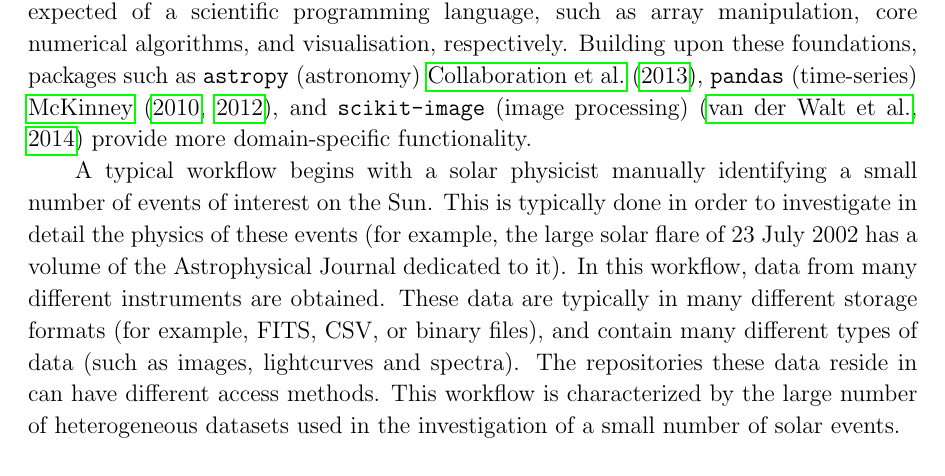
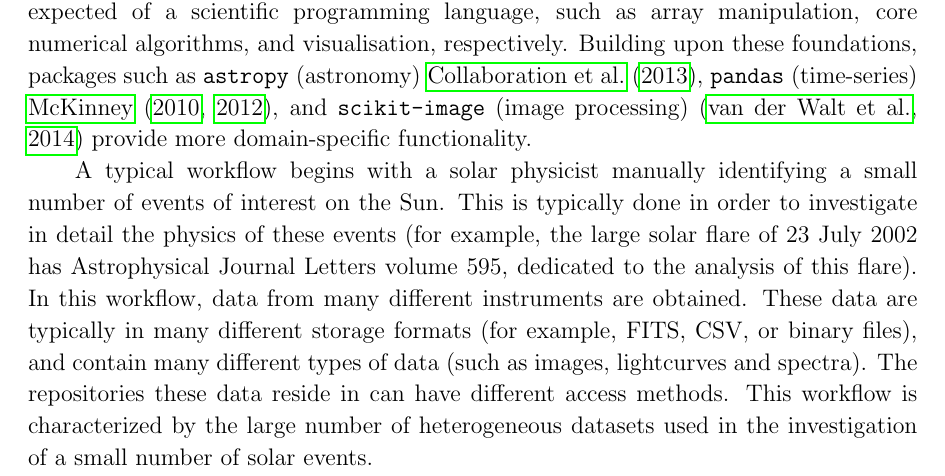
Before and after one commit to sunpy/sunpy-0.4-paper, a LaTeX paper (Sunpy_paper_0.4.tex, which reads 1-Introduction.tex): part of page 3 of 27, cut so that both start at the same text. Compiled offline with pdfLaTeX.

Commit message:
introduction: updated journal information

```diff
--- a/1-Introduction.tex
+++ b/1-Introduction.tex
@@ -35,20 +35,20 @@
 Building upon these foundations, packages such as \texttt{astropy} (astronomy)
 \cite{theastropycollaboration2013}, \texttt{pandas} (time-series)
 \cite{mckinney2010, mckinney2012}, and \texttt{scikit-image} (image processing)
- \citep{vanderwalt2014} provide more domain-specific functionality.
+\citep{vanderwalt2014} provide more domain-specific functionality.
 
 A typical workflow begins with a solar physicist manually identifying
 a small number of events of interest on the Sun.  This is typically
 done in order to investigate in detail the physics of these events
-(for example, the large solar flare of 23 July 2002 has a volume of
-the Astrophysical Journal dedicated to it).  In this workflow, data
-from many different instruments are obtained.  These data are
-typically in many different storage formats (for example, FITS, CSV,
-or binary files), and contain many different types of data (such as
-images, lightcurves and spectra).  The repositories these data reside
-in can have different access methods.  This workflow is characterized
-by the large number of heterogeneous datasets used in the
-investigation of a small number of solar events.
+(for example, the large solar flare of 23 July 2002 has Astrophysical
+Journal Letters volume 595, dedicated to the analysis of this flare).
+In this workflow, data from many different instruments are obtained.
+These data are typically in many different storage formats (for
+example, FITS, CSV, or binary files), and contain many different types
+of data (such as images, lightcurves and spectra).  The repositories
+these data reside in can have different access methods.  This workflow
+is characterized by the large number of heterogeneous datasets used in
+the investigation of a small number of solar events.
 
 Another typical workflow begins with the solar physicist identifying a
 large sample of data or events.  The goal here is obtain information
```
